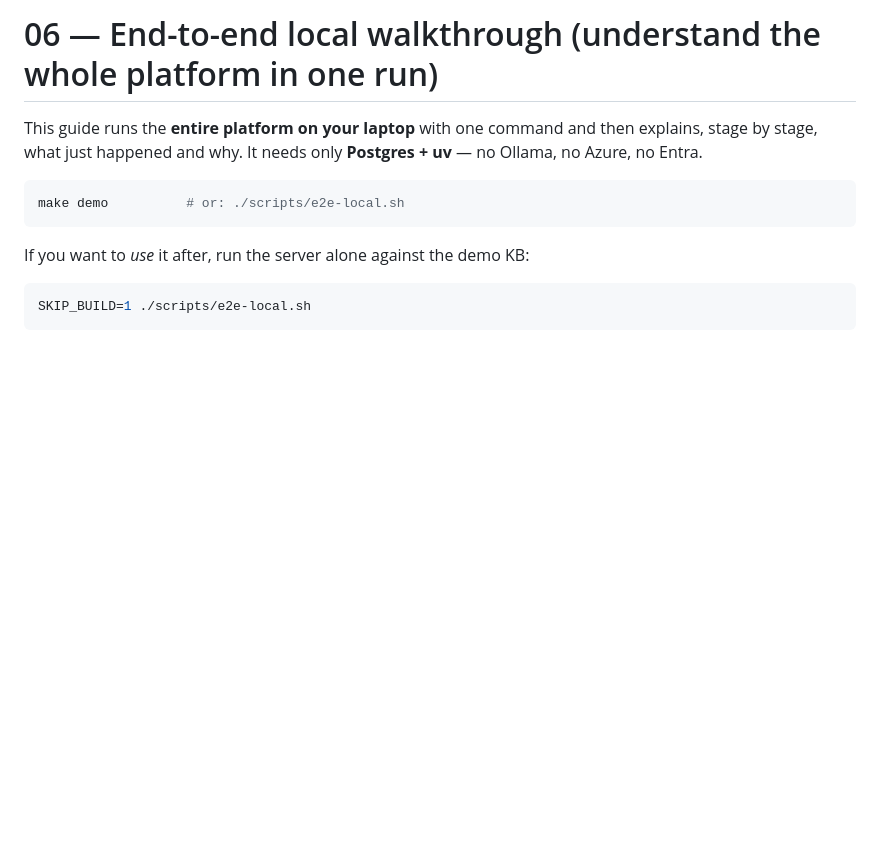
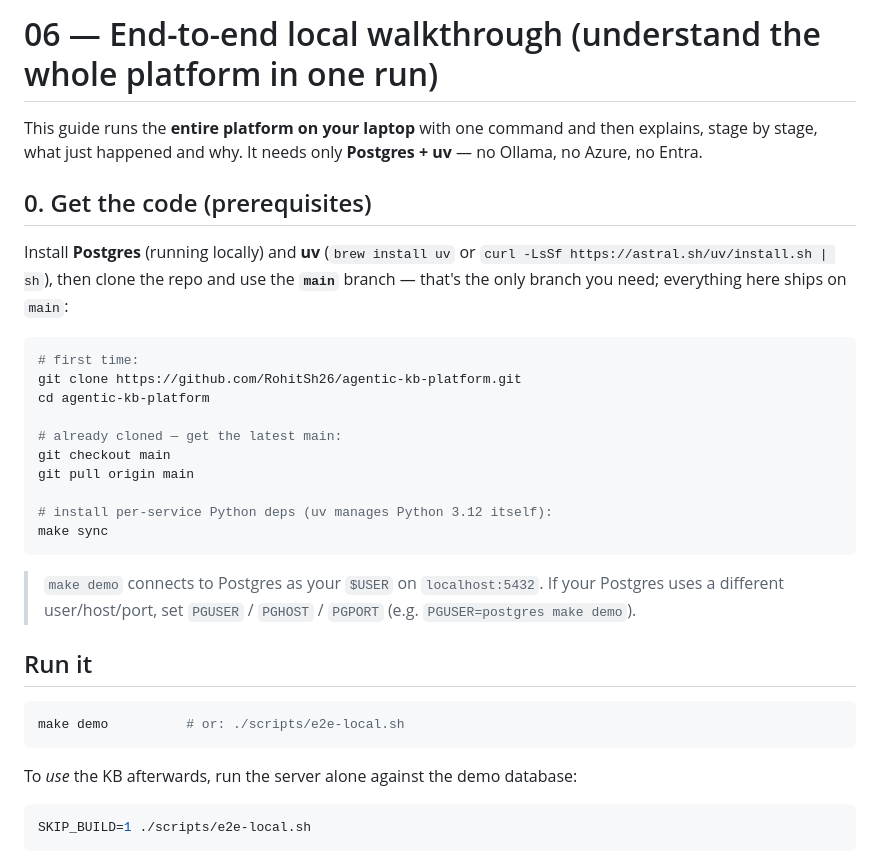
Before and after one commit to RohitSh26/agentic-kb-platform, a Markdown page: docs/dev-guide/06-end-to-end-walkthrough.md, the part around the change. Drawn GitHub-style; blank space fills up the shorter version.

Commit message:
dev-guide 06: add the get-the-code step (clone, use main, pull, make sync, PG* env)

````diff
--- a/docs/dev-guide/06-end-to-end-walkthrough.md
+++ b/docs/dev-guide/06-end-to-end-walkthrough.md
@@ -3,11 +3,35 @@
 This guide runs the **entire platform on your laptop** with one command and then explains, stage by
 stage, what just happened and why. It needs only **Postgres + uv** — no Ollama, no Azure, no Entra.
 
+## 0. Get the code (prerequisites)
+
+Install **Postgres** (running locally) and **uv** (`brew install uv` or
+`curl -LsSf https://astral.sh/uv/install.sh | sh`), then clone the repo and use the **`main`**
+branch — that's the only branch you need; everything here ships on `main`:
+
+```sh
+# first time:
+git clone https://github.com/RohitSh26/agentic-kb-platform.git
+cd agentic-kb-platform
+
+# already cloned — get the latest main:
+git checkout main
+git pull origin main
+
+# install per-service Python deps (uv manages Python 3.12 itself):
+make sync
+```
+
+> `make demo` connects to Postgres as your `$USER` on `localhost:5432`. If your Postgres uses a
+> different user/host/port, set `PGUSER` / `PGHOST` / `PGPORT` (e.g. `PGUSER=postgres make demo`).
+
+## Run it
+
 ```sh
 make demo          # or: ./scripts/e2e-local.sh
 ```
 
-If you want to *use* it after, run the server alone against the demo KB:
+To *use* the KB afterwards, run the server alone against the demo database:
 
 ```sh
 SKIP_BUILD=1 ./scripts/e2e-local.sh
````
